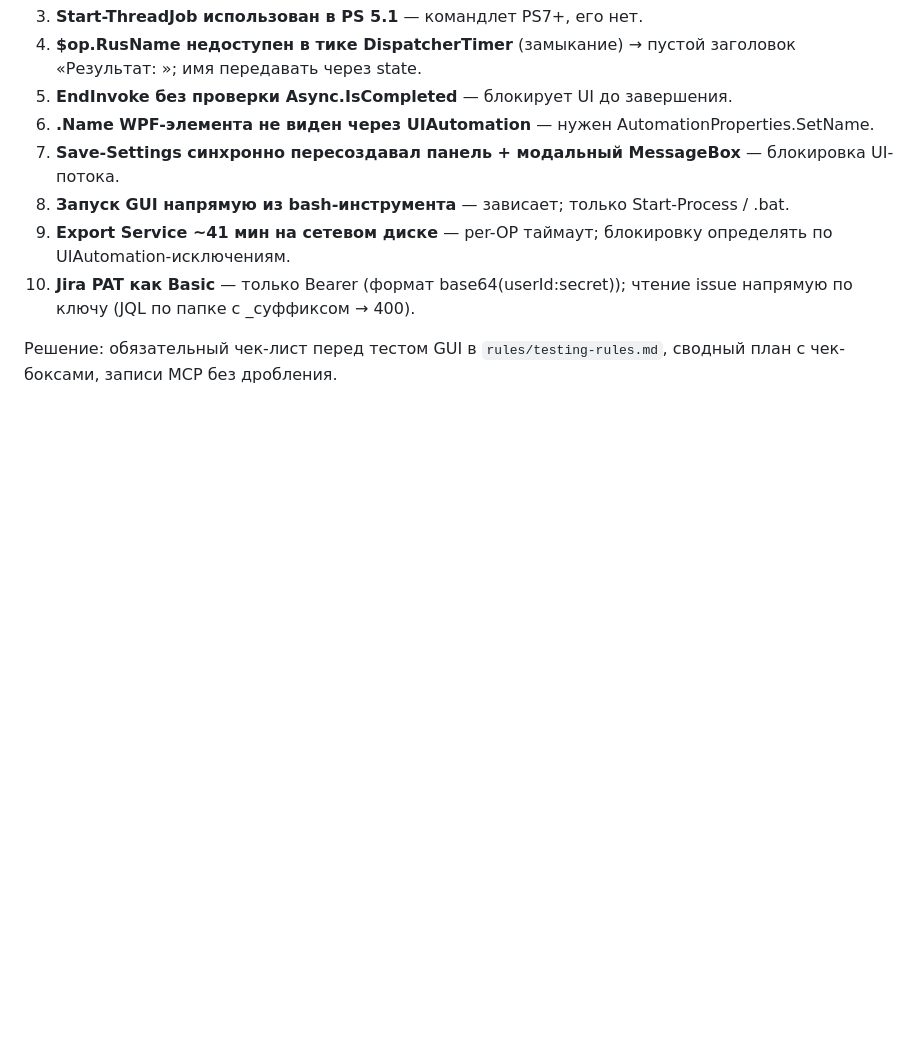
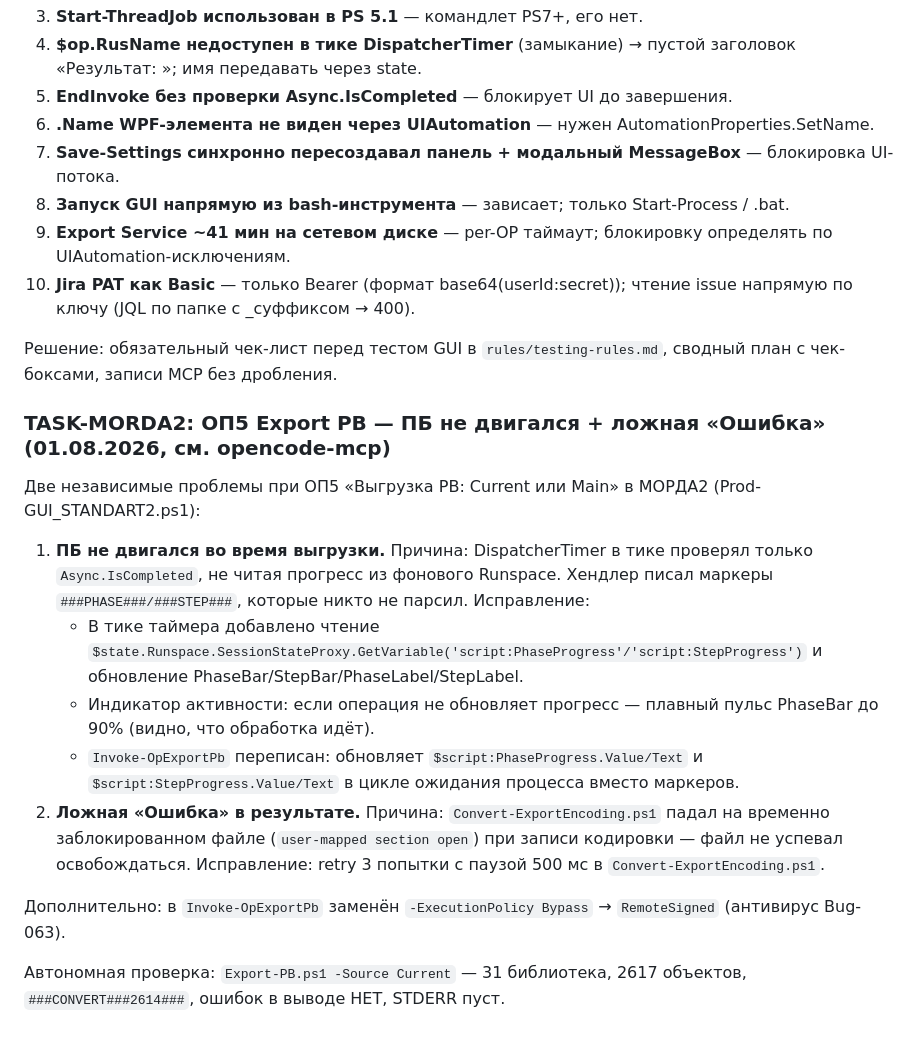
Before and after one commit to Chagav1958/PROD, a Markdown page: rules/changelog.md, the part around the change. Rendered like a GitHub page; blank space fills up the shorter version.

Commit message:
Добавил новый функционал перехода на СТАНДАРТ2

```diff
--- a/rules/changelog.md
+++ b/rules/changelog.md
@@ -925,3 +925,16 @@ C:\AIS\AI\Prod\
 10. **Jira PAT как Basic** — только Bearer (формат base64(userId:secret)); чтение issue напрямую по ключу (JQL по папке с _суффиксом → 400).
 
 Решение: обязательный чек-лист перед тестом GUI в `rules/testing-rules.md`, сводный план с чек-боксами, записи MCP без дробления.
+
+### TASK-MORDA2: ОП5 Export PB — ПБ не двигался + ложная «Ошибка» (01.08.2026, см. opencode-mcp)
+Две независимые проблемы при ОП5 «Выгрузка PB: Current или Main» в МОРДА2 (Prod-GUI_STANDART2.ps1):
+
+1. **ПБ не двигался во время выгрузки.** Причина: DispatcherTimer в тике проверял только `Async.IsCompleted`, не читая прогресс из фонового Runspace. Хендлер писал маркеры `###PHASE###/###STEP###`, которые никто не парсил. Исправление:
+   - В тике таймера добавлено чтение `$state.Runspace.SessionStateProxy.GetVariable('script:PhaseProgress'/'script:StepProgress')` и обновление PhaseBar/StepBar/PhaseLabel/StepLabel.
+   - Индикатор активности: если операция не обновляет прогресс — плавный пульс PhaseBar до 90% (видно, что обработка идёт).
+   - `Invoke-OpExportPb` переписан: обновляет `$script:PhaseProgress.Value/Text` и `$script:StepProgress.Value/Text` в цикле ожидания процесса вместо маркеров.
+2. **Ложная «Ошибка» в результате.** Причина: `Convert-ExportEncoding.ps1` падал на временно заблокированном файле (`user-mapped section open`) при записи кодировки — файл не успевал освобождаться. Исправление: retry 3 попытки с паузой 500 мс в `Convert-ExportEncoding.ps1`.
+
+Дополнительно: в `Invoke-OpExportPb` заменён `-ExecutionPolicy Bypass` → `RemoteSigned` (антивирус Bug-063).
+
+Автономная проверка: `Export-PB.ps1 -Source Current` — 31 библиотека, 2617 объектов, `###CONVERT###2614###`, ошибок в выводе НЕТ, STDERR пуст.
```
Also changed, not shown: AGENTS.md (+6 -1 lines).
